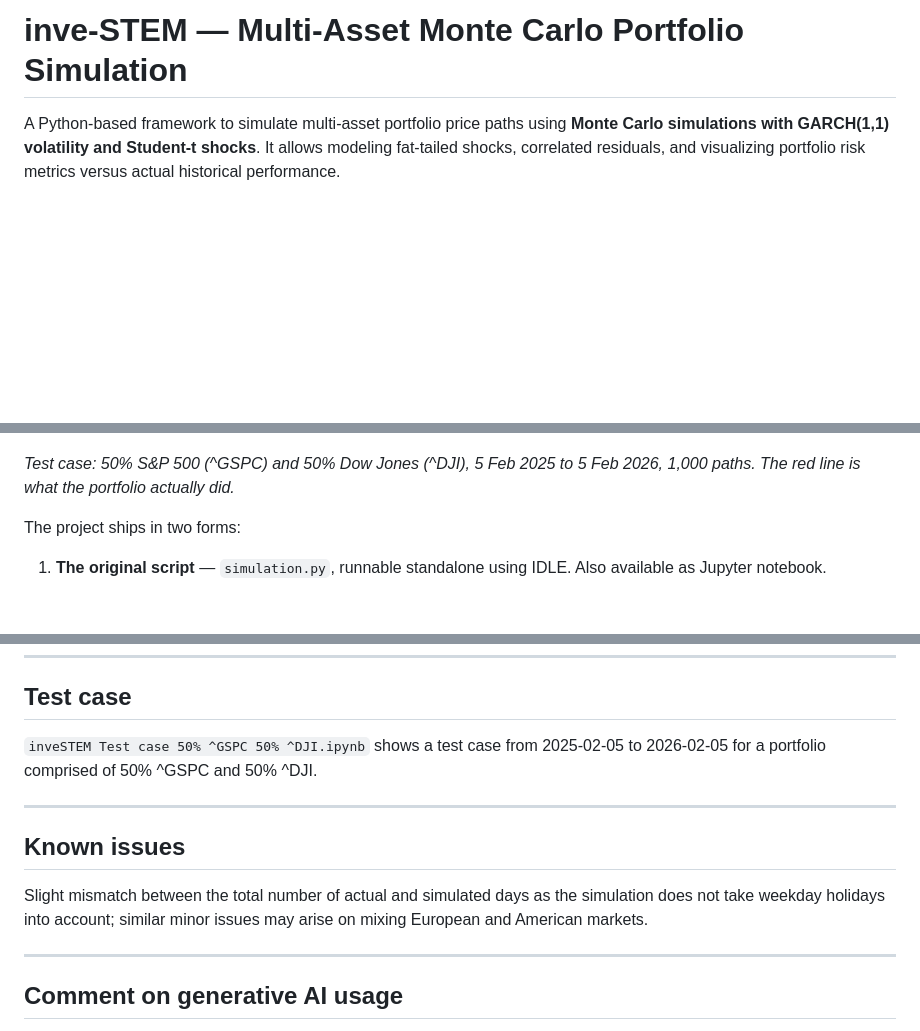
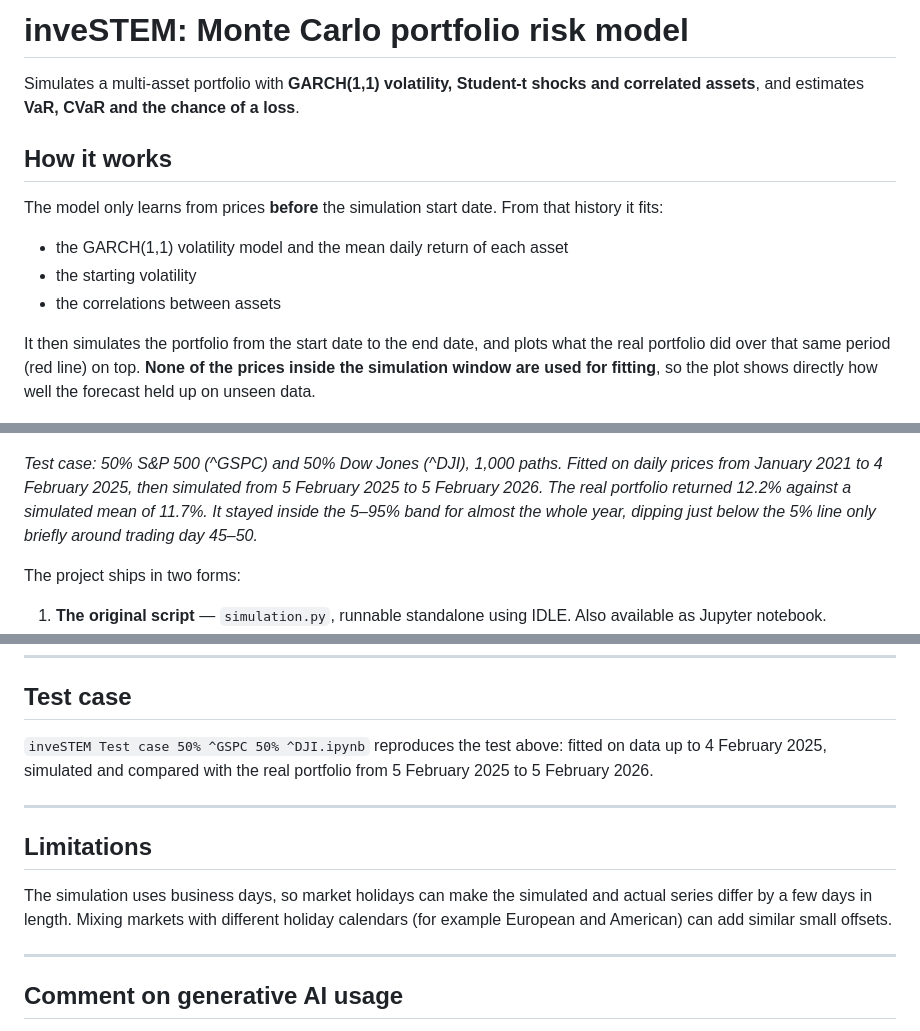
Before and after one commit to RiteshDas2000/Quant-MC-InveSTEM-, a Markdown page: README.md, 3 parts joined by grey strips. Drawn GitHub-style; blank space fills up the shorter version.

Commit message:
Update readme
Detailed description of out-of-test validation and learning methods

```diff
--- a/README.md
+++ b/README.md
@@ -1,11 +1,20 @@
-# inve-STEM — Multi-Asset Monte Carlo Portfolio Simulation
+# inveSTEM: Monte Carlo portfolio risk model
 
-A Python-based framework to simulate multi-asset portfolio price paths using **Monte Carlo simulations with GARCH(1,1) volatility and Student-t shocks**.
-It allows modeling fat-tailed shocks, correlated residuals, and visualizing portfolio risk metrics versus actual historical performance.
+Simulates a multi-asset portfolio with **GARCH(1,1) volatility, Student-t shocks and correlated assets**, and estimates **VaR, CVaR and the chance of a loss**.
+
+## How it works
+
+The model only learns from prices **before** the simulation start date. From that history it fits:
+
+- the GARCH(1,1) volatility model and the mean daily return of each asset
+- the starting volatility
+- the correlations between assets
+
+It then simulates the portfolio from the start date to the end date, and plots what the real portfolio did over that same period (red line) on top. **None of the prices inside the simulation window are used for fitting**, so the plot shows directly how well the forecast held up on unseen data.
 
 ![Monte Carlo paths vs actual portfolio](docs/images/mc_paths.png)
 
-*Test case: 50% S&P 500 (^GSPC) and 50% Dow Jones (^DJI), 5 Feb 2025 to 5 Feb 2026, 1,000 paths. The red line is what the portfolio actually did.*
+*Test case: 50% S&P 500 (^GSPC) and 50% Dow Jones (^DJI), 1,000 paths. Fitted on daily prices from January 2021 to 4 February 2025, then simulated from 5 February 2025 to 5 February 2026. The real portfolio returned 12.2% against a simulated mean of 11.7%. It stayed inside the 5–95% band for almost the whole year, dipping just below the 5% line only briefly around trading day 45–50.*
 
 The project ships in two forms:
 
@@ -177,13 +186,13 @@ If you edit `simulation.py`, restart `app.py` to pick up the changes. The first
 
 ## Test case
 
-`inveSTEM Test case 50% ^GSPC 50% ^DJI.ipynb` shows a test case from 2025-02-05 to 2026-02-05 for a portfolio comprised of 50% ^GSPC and 50% ^DJI.
+`inveSTEM Test case 50% ^GSPC 50% ^DJI.ipynb` reproduces the test above: fitted on data up to 4 February 2025, simulated and compared with the real portfolio from 5 February 2025 to 5 February 2026.
 
 ---
 
-## Known issues
+## Limitations
 
-Slight mismatch between the total number of actual and simulated days as the simulation does not take weekday holidays into account; similar minor issues may arise on mixing European and American markets.
+The simulation uses business days, so market holidays can make the simulated and actual series differ by a few days in length. Mixing markets with different holiday calendars (for example European and American) can add similar small offsets.
 
 ---
 
```
